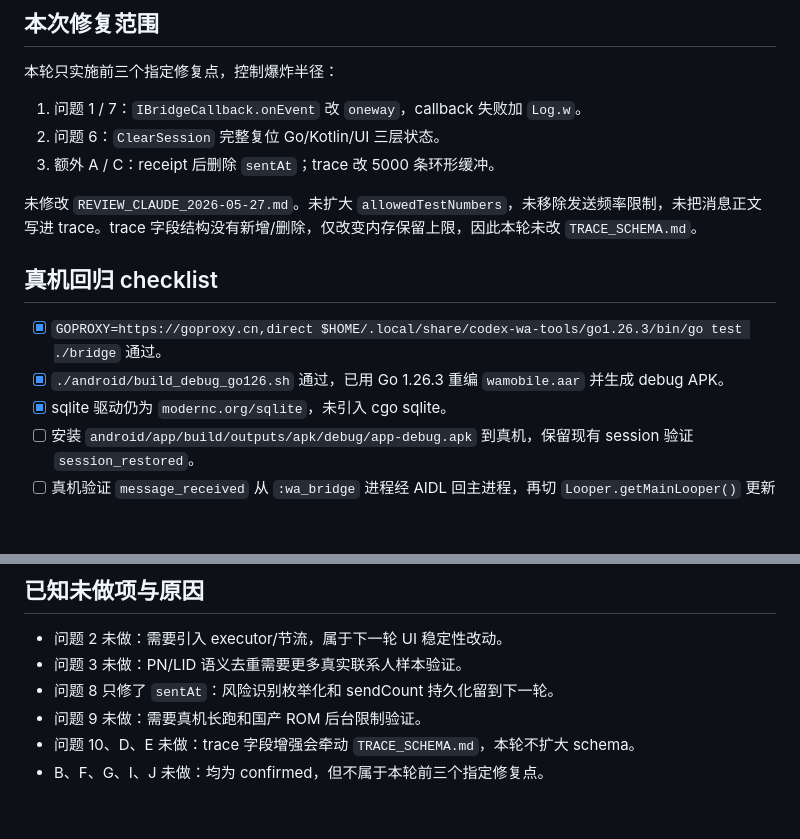
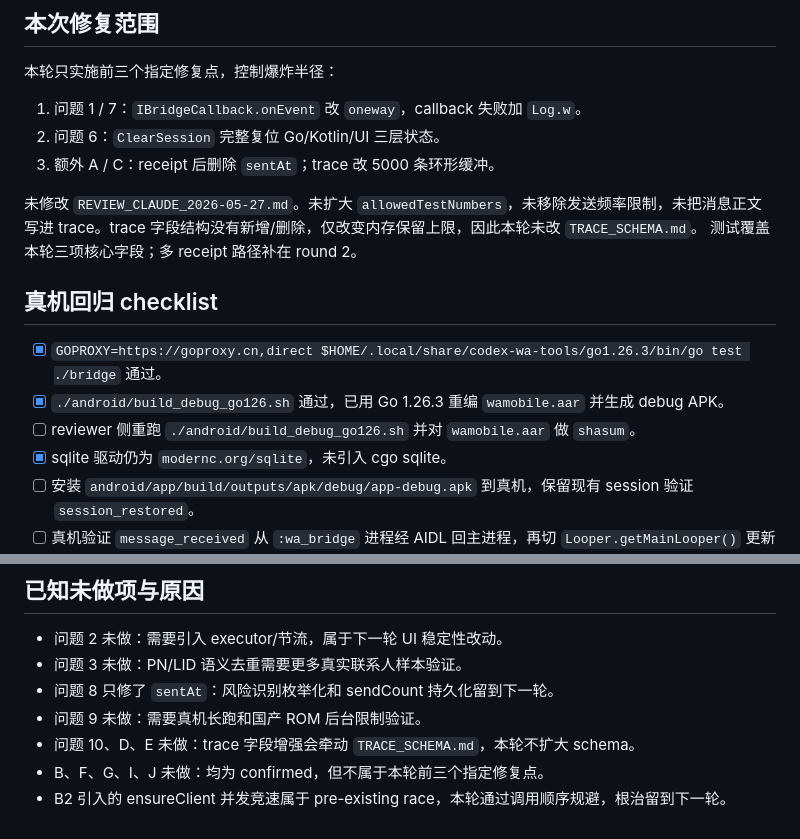
Before and after one commit to magicxiaomin/wa, a Markdown page: PR_DESCRIPTION_CLAUDE_ROUND_1.md, 2 parts joined by grey strips. GitHub-like rendering; blank space fills up the shorter version.

Commit message:
docs: update round-1 PR description after audit feedback

```diff
--- a/PR_DESCRIPTION_CLAUDE_ROUND_1.md
+++ b/PR_DESCRIPTION_CLAUDE_ROUND_1.md
@@ -48,11 +48,13 @@
 3. 额外 A / C：receipt 后删除 `sentAt`；trace 改 5000 条环形缓冲。
 
 未修改 `REVIEW_CLAUDE_2026-05-27.md`。未扩大 `allowedTestNumbers`，未移除发送频率限制，未把消息正文写进 trace。trace 字段结构没有新增/删除，仅改变内存保留上限，因此本轮未改 `TRACE_SCHEMA.md`。
+测试覆盖本轮三项核心字段；多 receipt 路径补在 round 2。
 
 ## 真机回归 checklist
 
 - [x] `GOPROXY=https://goproxy.cn,direct $HOME/.local/share/codex-wa-tools/go1.26.3/bin/go test ./bridge` 通过。
 - [x] `./android/build_debug_go126.sh` 通过，已用 Go 1.26.3 重编 `wamobile.aar` 并生成 debug APK。
+- [ ] reviewer 侧重跑 `./android/build_debug_go126.sh` 并对 `wamobile.aar` 做 `shasum`。
 - [x] sqlite 驱动仍为 `modernc.org/sqlite`，未引入 cgo sqlite。
 - [ ] 安装 `android/app/build/outputs/apk/debug/app-debug.apk` 到真机，保留现有 session 验证 `session_restored`。
 - [ ] 真机验证 `message_received` 从 `:wa_bridge` 进程经 AIDL 回主进程，再切 `Looper.getMainLooper()` 更新 UI。
@@ -67,3 +69,4 @@
 - 问题 9 未做：需要真机长跑和国产 ROM 后台限制验证。
 - 问题 10、D、E 未做：trace 字段增强会牵动 `TRACE_SCHEMA.md`，本轮不扩大 schema。
 - B、F、G、I、J 未做：均为 confirmed，但不属于本轮前三个指定修复点。
+- B2 引入的 ensureClient 并发竞速属于 pre-existing race，本轮通过调用顺序规避，根治留到下一轮。
```
